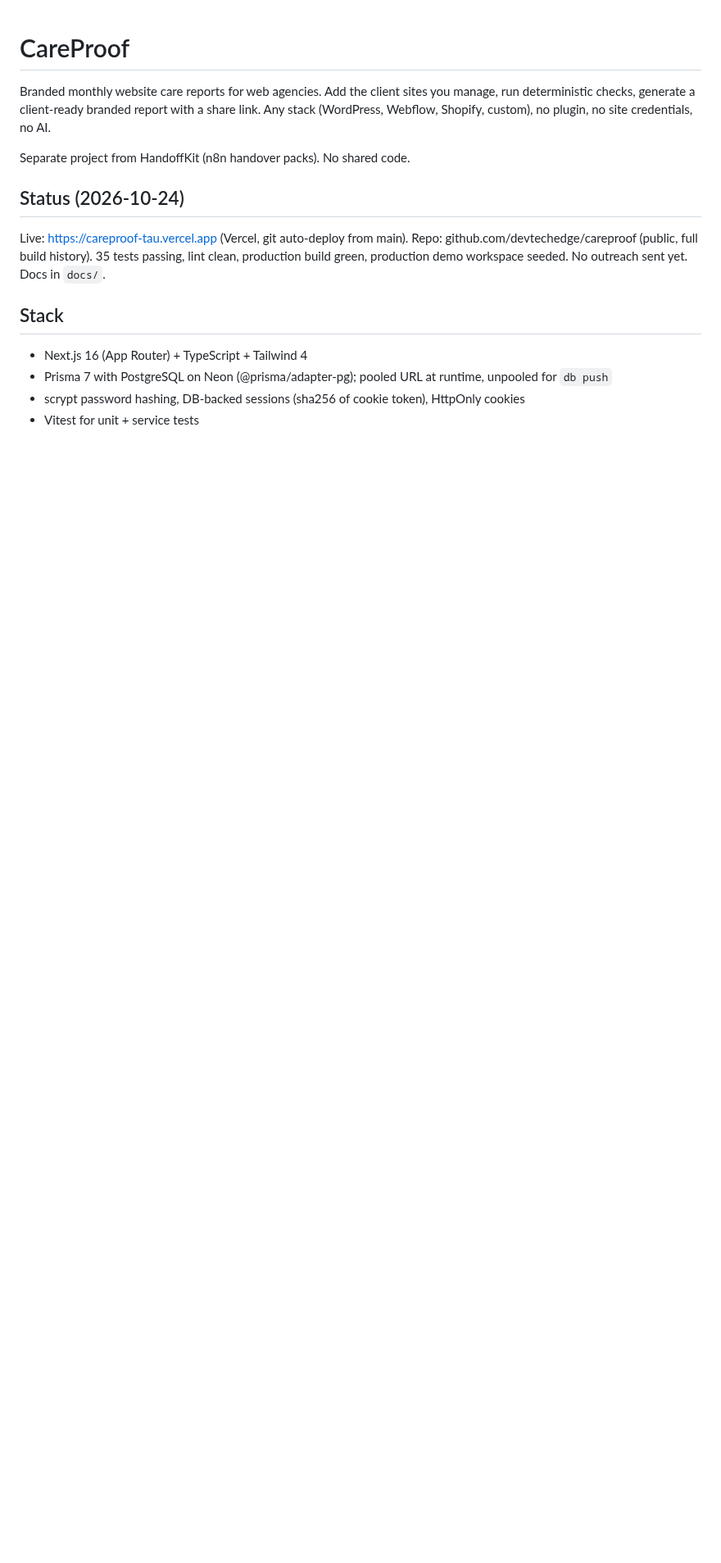
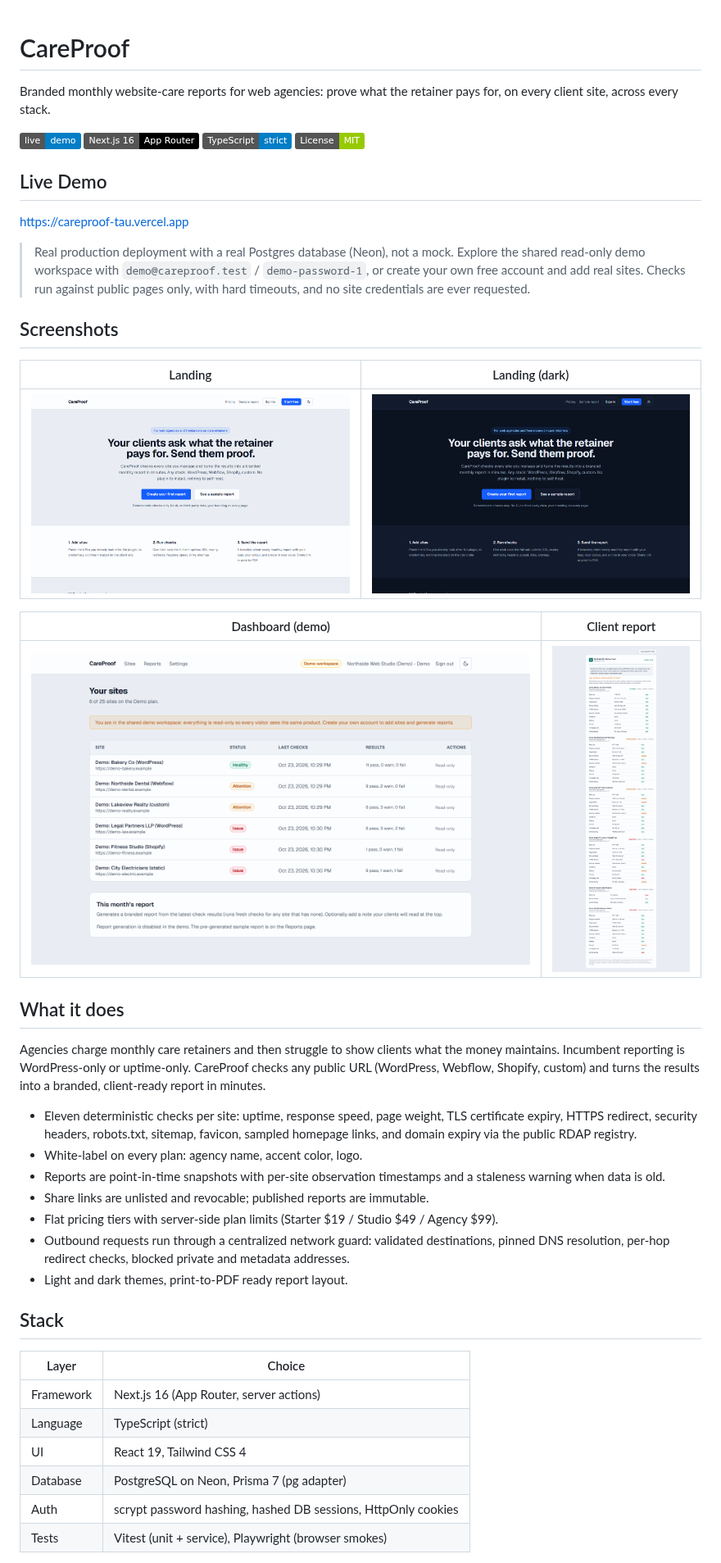
Before and after one commit to devtechedge/careproof, a Markdown page: README.md, the part around one of its changes. Shown at 82% size. GitHub-like rendering; pictures changed too: docs/screenshots/01-landing.png (added), docs/screenshots/02-landing-dark.png (added), docs/screenshots/03-sample-report.png (added); badges without logos; blank space fills up the shorter version.

Commit message:
docs: visitor README with live demo, screenshots, stack and quick start

```diff
--- a/README.md
+++ b/README.md
@@ -1,17 +1,51 @@
 # CareProof
 
-Branded monthly website care reports for web agencies. Add the client sites you manage, run deterministic checks, generate a client-ready branded report with a share link. Any stack (WordPress, Webflow, Shopify, custom), no plugin, no site credentials, no AI.
+Branded monthly website-care reports for web agencies: prove what the retainer pays for, on every client site, across every stack.
 
-Separate project from HandoffKit (n8n handover packs). No shared code.
+[![Live Demo](https://img.shields.io/badge/live-demo-blue)](https://careproof-tau.vercel.app)
+[![Next.js](https://img.shields.io/badge/Next.js%2016-App%20Router-black)](https://nextjs.org)
+[![TypeScript](https://img.shields.io/badge/TypeScript-strict-blue)](https://www.typescriptlang.org)
+[![License: MIT](https://img.shields.io/badge/License-MIT-green)](LICENSE)
 
-## Status (2026-10-24)
+## Live Demo
 
-Live: https://careproof-tau.vercel.app (Vercel, git auto-deploy from main). Repo: github.com/devtechedge/careproof (public, full build history). 35 tests passing, lint clean, production build green, production demo workspace seeded. No outreach sent yet. Docs in `docs/`.
+https://careproof-tau.vercel.app
+
+> Real production deployment with a real Postgres database (Neon), not a mock.
+> Explore the shared read-only demo workspace with `demo@careproof.test` / `demo-password-1`,
+> or create your own free account and add real sites. Checks run against public
+> pages only, with hard timeouts, and no site credentials are ever requested.
+
+## Screenshots
+
+| Landing | Landing (dark) |
+|---|---|
+| ![Landing](docs/screenshots/01-landing.png) | ![Landing dark](docs/screenshots/02-landing-dark.png) |
+
+| Dashboard (demo) | Client report |
+|---|---|
+| ![Dashboard](docs/screenshots/04-dashboard.png) | ![Report](docs/screenshots/03-sample-report.png) |
+
+## What it does
+
+Agencies charge monthly care retainers and then struggle to show clients what the money maintains. Incumbent reporting is WordPress-only or uptime-only. CareProof checks any public URL (WordPress, Webflow, Shopify, custom) and turns the results into a branded, client-ready report in minutes.
+
+- Eleven deterministic checks per site: uptime, response speed, page weight, TLS certificate expiry, HTTPS redirect, security headers, robots.txt, sitemap, favicon, sampled homepage links, and domain expiry via the public RDAP registry.
+- White-label on every plan: agency name, accent color, logo.
+- Reports are point-in-time snapshots with per-site observation timestamps and a staleness warning when data is old.
+- Share links are unlisted and revocable; published reports are immutable.
+- Flat pricing tiers with server-side plan limits (Starter $19 / Studio $49 / Agency $99).
+- Outbound requests run through a centralized network guard: validated destinations, pinned DNS resolution, per-hop redirect checks, blocked private and metadata addresses.
+- Light and dark themes, print-to-PDF ready report layout.
 
 ## Stack
 
-- Next.js 16 (App Router) + TypeScript + Tailwind 4
-- Prisma 7 with PostgreSQL on Neon (@prisma/adapter-pg); pooled URL at runtime, unpooled for `db push`
-- scrypt password hashing, DB-backed sessions (sha256 of cookie token), HttpOnly cookies
-- Vitest for unit + service tests
+| Layer | Choice |
+|---|---|
+| Framework | Next.js 16 (App Router, server actions) |
+| Language | TypeScript (strict) |
+| UI | React 19, Tailwind CSS 4 |
+| Database | PostgreSQL on Neon, Prisma 7 (pg adapter) |
+| Auth | scrypt password hashing, hashed DB sessions, HttpOnly cookies |
+| Tests | Vitest (unit + service), Playwright (browser smokes) |
 
```
Also changed, not shown: other parts of README.md (+12 -34 lines), docs/screenshots/05-reports.png (added), docs/screenshots/social-preview.png (added), 1 other file.
